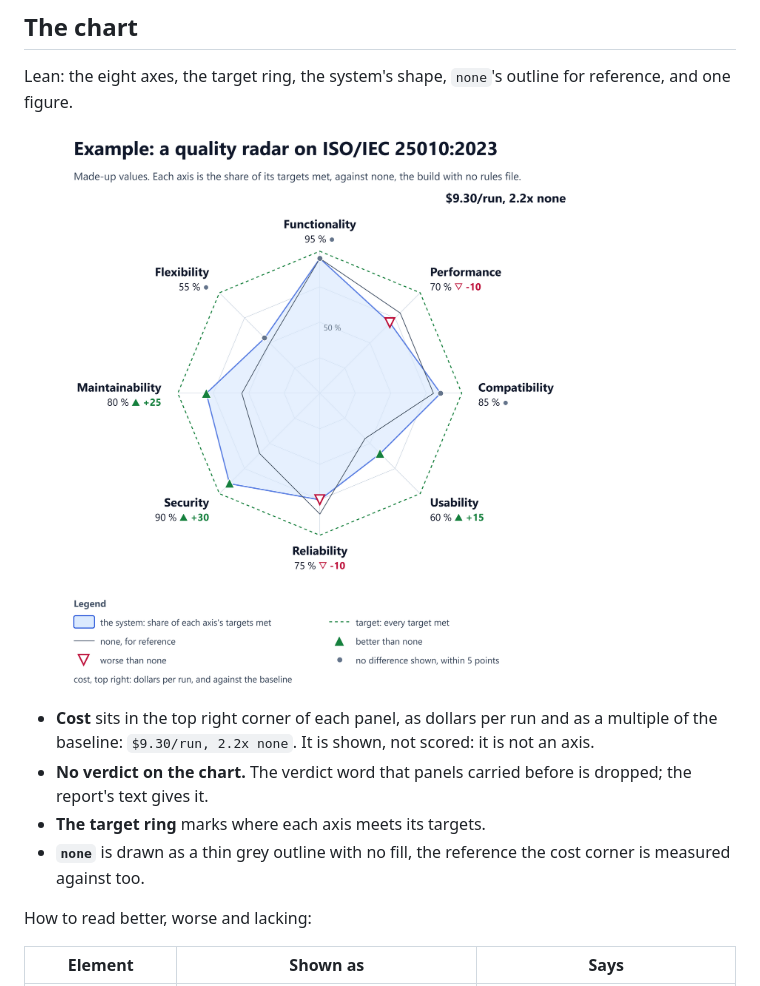
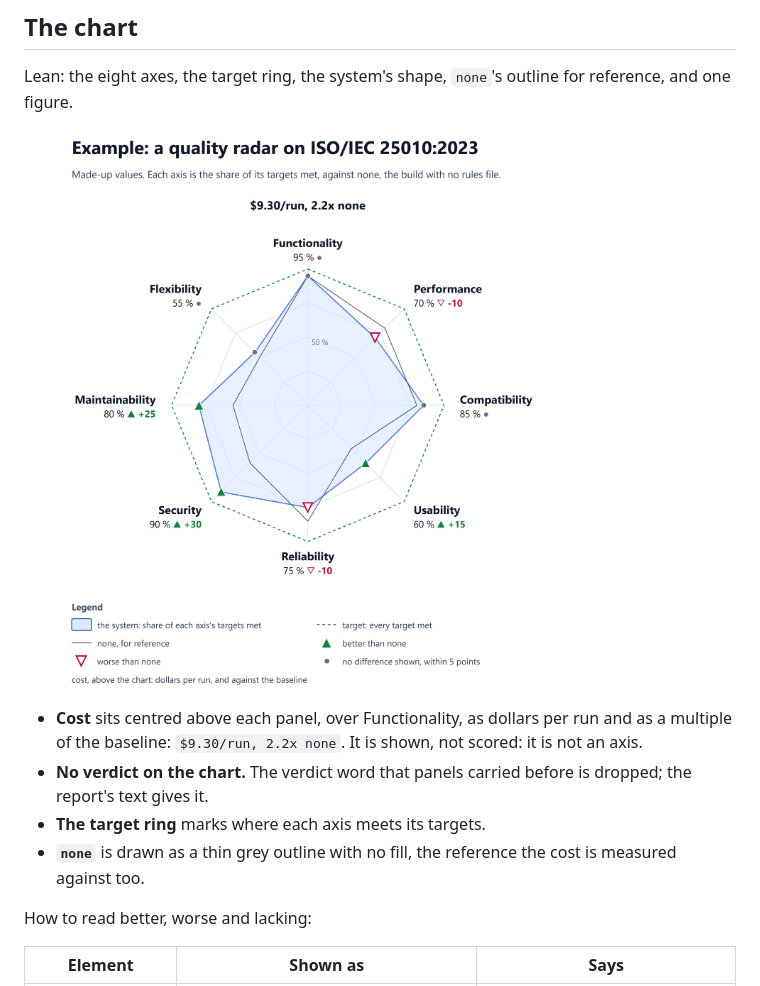
Before and after one commit to solid-ai-dev/solid-ai-benchmark, a Markdown page: docs/spikes/iso-radar.md, the part around the change. GitHub-like rendering; pictures changed too: docs/diagrams/iso-radar-example.png.

Commit message:
docs(spikes): centre the cost above the example radar
Co-Authored-By: Claude Opus 5.5 <noreply@anthropic.com>
Claude-Session: https://claude.ai/code/session_01DpT5xPFWEQr1bipxbbKBRF

```diff
--- a/docs/spikes/iso-radar.md
+++ b/docs/spikes/iso-radar.md
@@ -36,16 +36,16 @@ characteristic, is left out: it does not apply to this backend.
 Lean: the eight axes, the target ring, the system's shape, `none`'s outline
 for reference, and one figure.
 
-![An example radar with made-up values. Eight axes in ISO order, each scored as the share of its targets met: Functionality 95 %, Performance 70 %, Compatibility 85 %, Usability 60 %, Reliability 75 %, Security 90 %, Maintainability 80 % and Flexibility 55 %. A dashed green ring marks every target met, and a thin grey outline shows none, the build with no rules file. Each axis carries a filled triangle where it is better than none, a hollow downward triangle where it is worse, and a grey dot where no difference is shown; Security reads 90 % up 30, Reliability 75 % down 10. The top right corner reads $9.30/run, 2.2x none](../diagrams/iso-radar-example.png)
+![An example radar with made-up values. Eight axes in ISO order, each scored as the share of its targets met: Functionality 95 %, Performance 70 %, Compatibility 85 %, Usability 60 %, Reliability 75 %, Security 90 %, Maintainability 80 % and Flexibility 55 %. A dashed green ring marks every target met, and a thin grey outline shows none, the build with no rules file. Each axis carries a filled triangle where it is better than none, a hollow downward triangle where it is worse, and a grey dot where no difference is shown; Security reads 90 % up 30, Reliability 75 % down 10. Centred above the chart, the cost reads $9.30/run, 2.2x none](../diagrams/iso-radar-example.png)
 
-- **Cost** sits in the top right corner of each panel, as dollars per run and
-  as a multiple of the baseline: `$9.30/run, 2.2x none`. It is shown, not
+- **Cost** sits centred above each panel, over Functionality, as dollars per
+  run and as a multiple of the baseline: `$9.30/run, 2.2x none`. It is shown, not
   scored: it is not an axis.
 - **No verdict on the chart.** The verdict word that panels carried before is
   dropped; the report's text gives it.
 - **The target ring** marks where each axis meets its targets.
 - **`none`** is drawn as a thin grey outline with no fill, the reference the
-  cost corner is measured against too.
+  cost is measured against too.
 
 How to read better, worse and lacking:
 
```
Also changed, not shown: 1 other file.
